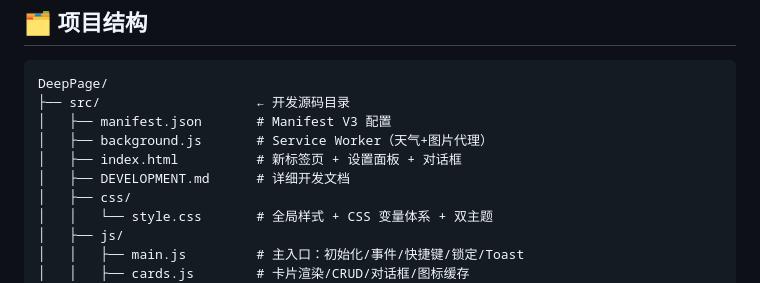
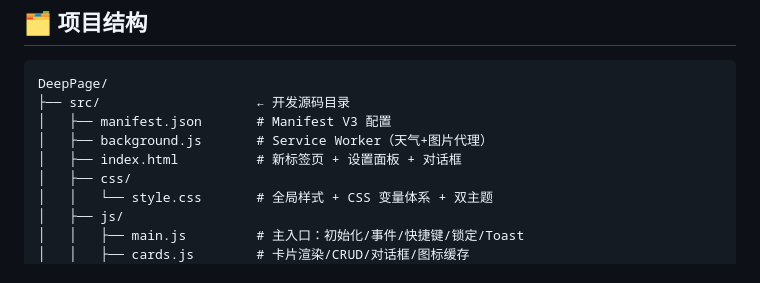
Before and after one commit to liumian1201/DeepPage, a Markdown page: README.md, the part around the change. Drawn GitHub-style.

Commit message:
Remove DEVELOPMENT.md from project structure (gitignored)

```diff
--- a/README.md
+++ b/README.md
@@ -101,7 +101,6 @@ DeepPage/
 │   ├── manifest.json       # Manifest V3 配置
 │   ├── background.js       # Service Worker（天气+图片代理）
 │   ├── index.html          # 新标签页 + 设置面板 + 对话框
-│   ├── DEVELOPMENT.md      # 详细开发文档
 │   ├── css/
 │   │   └── style.css       # 全局样式 + CSS 变量体系 + 双主题
 │   ├── js/
```
